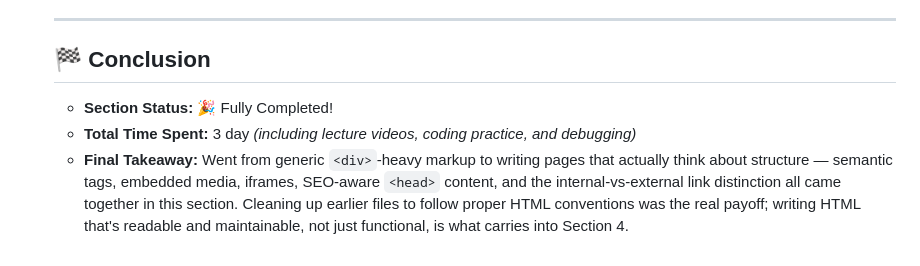
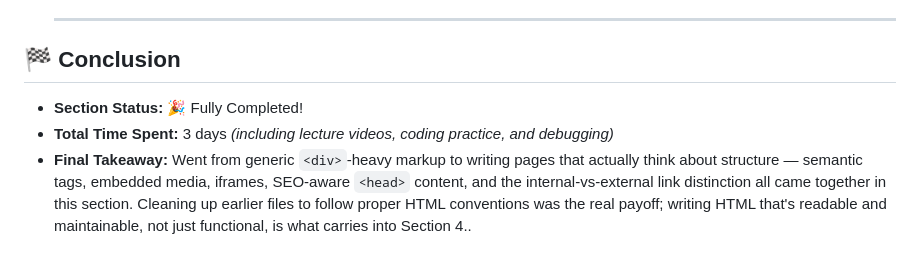
Before and after one commit to tirth-1110/web_development_journey_tirth-1110, a Markdown page: section-03-advance-html/README.md, the part around the change. GitHub-like rendering.

```diff
--- a/section-03-advance-html/README.md
+++ b/section-03-advance-html/README.md
@@ -48,8 +48,8 @@ This folder documents my progress, core concepts, and coding practice exercises
 
     ---
 
-    ## 🏁 Conclusion
+## 🏁 Conclusion
 
-    - **Section Status:** 🎉 Fully Completed!
-    - **Total Time Spent:** 3 day *(including lecture videos, coding practice, and debugging)*
-    - **Final Takeaway:** Went from generic `<div>`-heavy markup to writing pages that actually think about structure — semantic tags, embedded media, iframes, SEO-aware `<head>` content, and the internal-vs-external link distinction all came together in this section. Cleaning up earlier files to follow proper HTML conventions was the real payoff; writing HTML that's readable and maintainable, not just functional, is what carries into Section 4.
+*   **Section Status:** 🎉 Fully Completed!
+*   **Total Time Spent:** 3 days *(including lecture videos, coding practice, and debugging)*
+*   **Final Takeaway:** Went from generic `<div>`-heavy markup to writing pages that actually think about structure — semantic tags, embedded media, iframes, SEO-aware `<head>` content, and the internal-vs-external link distinction all came together in this section. Cleaning up earlier files to follow proper HTML conventions was the real payoff; writing HTML that's readable and maintainable, not just functional, is what carries into Section 4..
```
